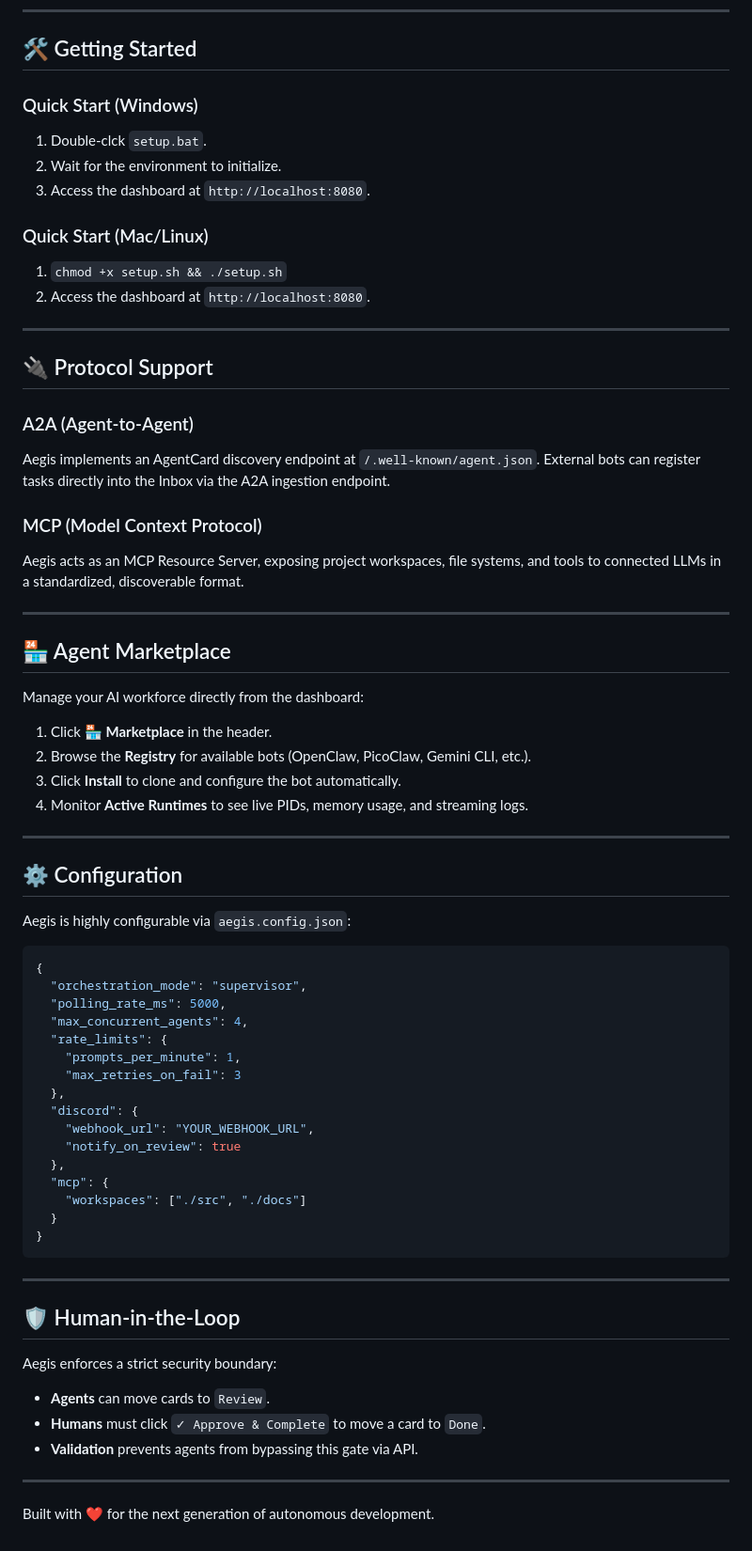
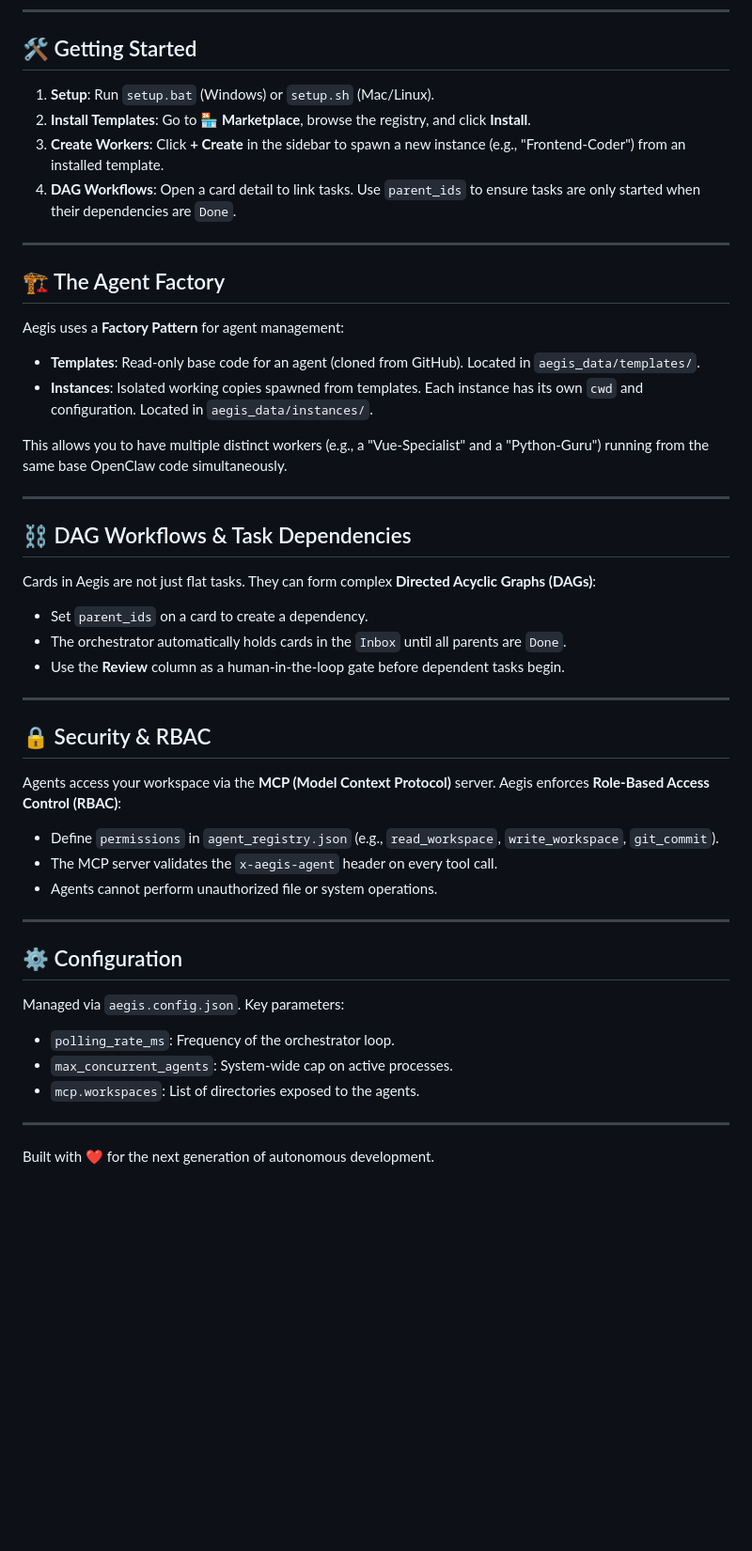
Before and after one commit to TheSandemon/Aegis, a Markdown page: README.md, the part around one of its changes. Shown at 94% size. Drawn GitHub-style; blank space fills up the shorter version.

Commit message:
docs: update README with architectural changes (DAGs, Factory, RBAC)

````diff
--- a/README.md
+++ b/README.md
@@ -36,68 +34,47 @@ graph TD
 
 ## 🛠️ Getting Started
 
-### Quick Start (Windows)
-1. Double-clck `setup.bat`.
-2. Wait for the environment to initialize.
-3. Access the dashboard at `http://localhost:8080`.
-
-### Quick Start (Mac/Linux)
-1. `chmod +x setup.sh && ./setup.sh`
-2. Access the dashboard at `http://localhost:8080`.
+1. **Setup**: Run `setup.bat` (Windows) or `setup.sh` (Mac/Linux).
+2. **Install Templates**: Go to **🏪 Marketplace**, browse the registry, and click **Install**.
+3. **Create Workers**: Click **+ Create** in the sidebar to spawn a new instance (e.g., "Frontend-Coder") from an installed template.
+4. **DAG Workflows**: Open a card detail to link tasks. Use `parent_ids` to ensure tasks are only started when their dependencies are `Done`.
 
 ---
 
-## 🔌 Protocol Support
+## 🏗️ The Agent Factory
 
-### A2A (Agent-to-Agent)
-Aegis implements an AgentCard discovery endpoint at `/.well-known/agent.json`. External bots can register tasks directly into the Inbox via the A2A ingestion endpoint.
+Aegis uses a **Factory Pattern** for agent management:
+- **Templates**: Read-only base code for an agent (cloned from GitHub). Located in `aegis_data/templates/`.
+- **Instances**: Isolated working copies spawned from templates. Each instance has its own `cwd` and configuration. Located in `aegis_data/instances/`.
 
-### MCP (Model Context Protocol)
-Aegis acts as an MCP Resource Server, exposing project workspaces, file systems, and tools to connected LLMs in a standardized, discoverable format.
+This allows you to have multiple distinct workers (e.g., a "Vue-Specialist" and a "Python-Guru") running from the same base OpenClaw code simultaneously.
 
 ---
 
-## 🏪 Agent Marketplace
+## ⛓️ DAG Workflows & Task Dependencies
 
-Manage your AI workforce directly from the dashboard:
-1. Click **🏪 Marketplace** in the header.
-2. Browse the **Registry** for available bots (OpenClaw, PicoClaw, Gemini CLI, etc.).
-3. Click **Install** to clone and configure the bot automatically.
-4. Monitor **Active Runtimes** to see live PIDs, memory usage, and streaming logs.
+Cards in Aegis are not just flat tasks. They can form complex **Directed Acyclic Graphs (DAGs)**:
+- Set `parent_ids` on a card to create a dependency.
+- The orchestrator automatically holds cards in the `Inbox` until all parents are `Done`.
+- Use the **Review** column as a human-in-the-loop gate before dependent tasks begin.
+
+---
+
+## 🔒 Security & RBAC
+
+Agents access your workspace via the **MCP (Model Context Protocol)** server. Aegis enforces **Role-Based Access Control (RBAC)**:
+- Define `permissions` in `agent_registry.json` (e.g., `read_workspace`, `write_workspace`, `git_commit`).
+- The MCP server validates the `x-aegis-agent` header on every tool call.
+- Agents cannot perform unauthorized file or system operations.
 
 ---
 
 ## ⚙️ Configuration
 
-Aegis is highly configurable via `aegis.config.json`:
-
-```json
-{
-  "orchestration_mode": "supervisor",
-  "polling_rate_ms": 5000,
-  "max_concurrent_agents": 4,
-  "rate_limits": {
-    "prompts_per_minute": 1,
-    "max_retries_on_fail": 3
-  },
-  "discord": {
-    "webhook_url": "YOUR_WEBHOOK_URL",
-    "notify_on_review": true
-  },
-  "mcp": {
-    "workspaces": ["./src", "./docs"]
-  }
-}
-```
-
----
-
-## 🛡️ Human-in-the-Loop
-
-Aegis enforces a strict security boundary:
-- **Agents** can move cards to `Review`.
-- **Humans** must click `✓ Approve & Complete` to move a card to `Done`.
-- **Validation** prevents agents from bypassing this gate via API.
+Managed via `aegis.config.json`. Key parameters:
+- `polling_rate_ms`: Frequency of the orchestrator loop.
+- `max_concurrent_agents`: System-wide cap on active processes.
+- `mcp.workspaces`: List of directories exposed to the agents.
 
 ---
 
````
Also changed, not shown: other parts of README.md (+16 -18 lines).
